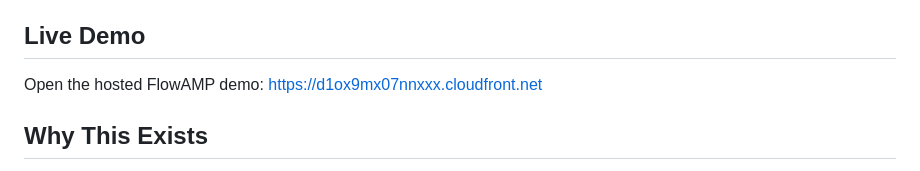
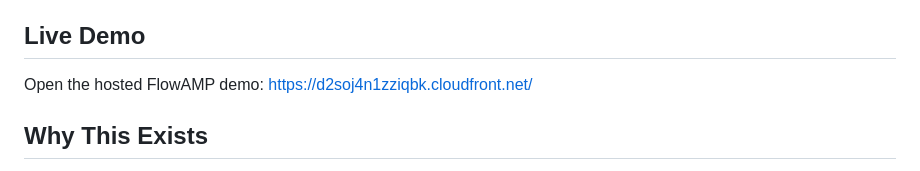
Before and after one commit to karishch/FlowAMP, a Markdown page: README.md, the part around the change. GitHub-like rendering.

Commit message:
Update demo link in README
Updated the demo link in the README to the new CloudFront URL.

```diff
--- a/README.md
+++ b/README.md
@@ -6,7 +6,7 @@ The project is implemented as an AWS CDK TypeScript stack with Lambda, DynamoDB,
 
 ## Live Demo
 
-Open the hosted FlowAMP demo: [https://d1ox9mx07nnxxx.cloudfront.net](https://d1ox9mx07nnxxx.cloudfront.net)
+Open the hosted FlowAMP demo: [https://d2soj4n1zziqbk.cloudfront.net/](https://d2soj4n1zziqbk.cloudfront.net/)
 
 ## Why This Exists
 
```
